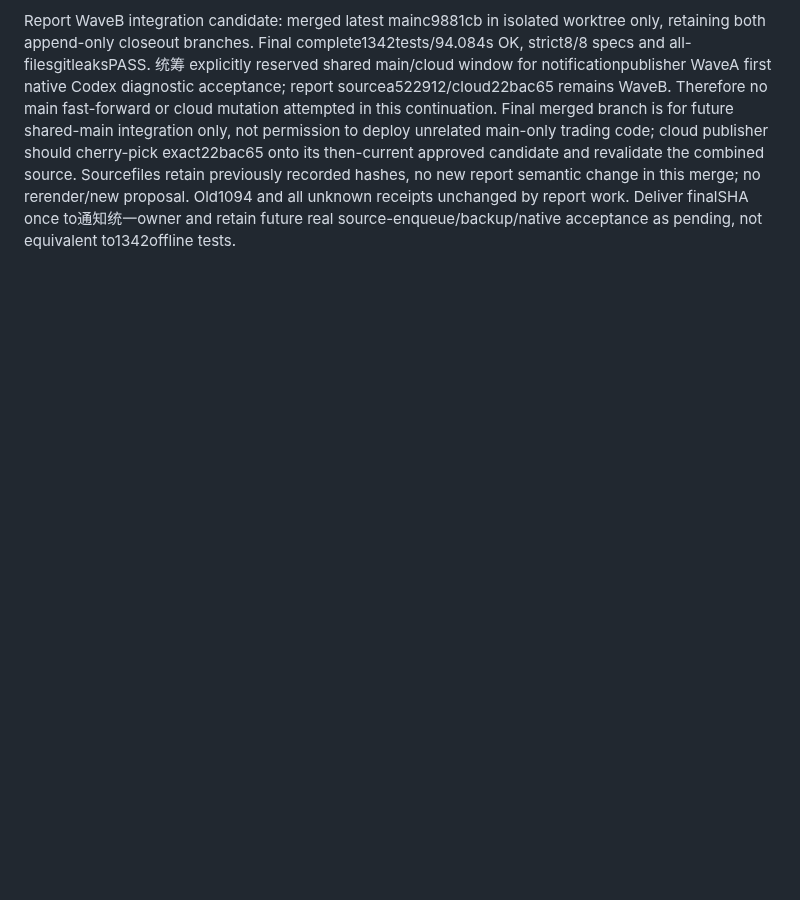
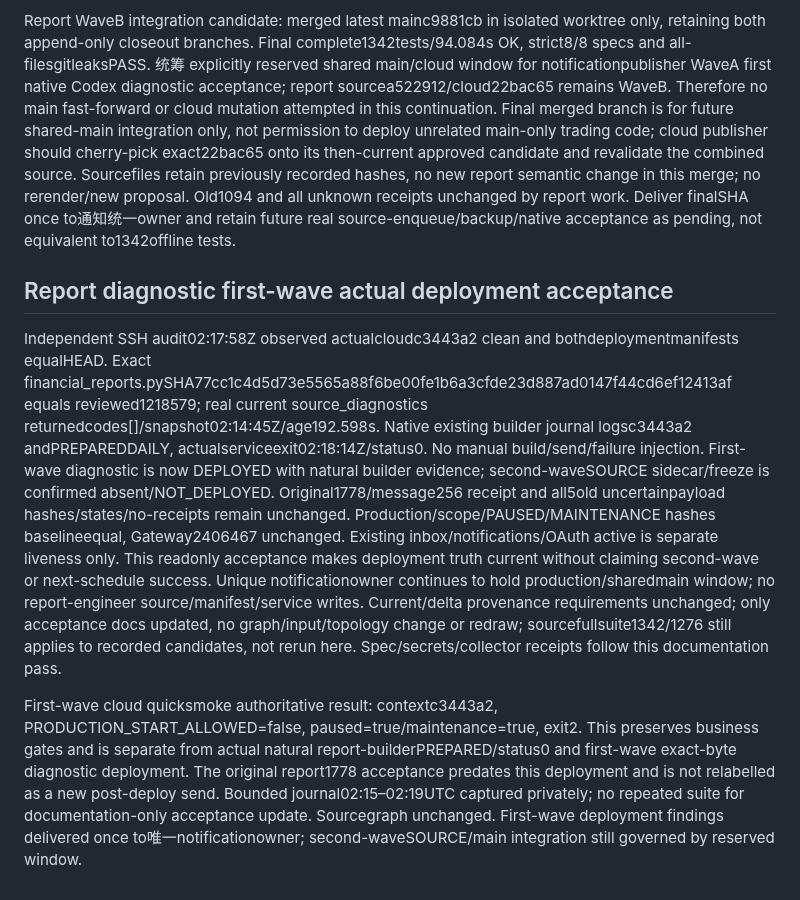
Before and after one commit to liuhaitian888-wq/openclaw-ibkr-paper-trading, a Markdown page: .der/context/task-closeout.md, the part around the change. Drawn GitHub-style; blank space fills up the shorter version.

Commit message:
docs: independently verify deployed report diagnostics and natural builder

```diff
--- a/.der/context/task-closeout.md
+++ b/.der/context/task-closeout.md
@@ -458,3 +458,10 @@ Wave A frozen runtime candidate combines76095fe plus menu17fa37323fccd83da6dfab2
 WaveA must-fix native protocol follow-up027e357331d0844978ddf5ef6beb774d05164d49 permits only legitimate userMessage input echoes while preserving thread/turn validation, never uses echoes as model output, and continues refusing command/file/tool events. Final exact runtime combination complete isolated1318tests/98.221s/OK; parent bridge1322/111.031s is independent component evidence. All-filessecret and strict current6spec/activechange pass; no more WaveA runtime scope added. Mainfa4fe61 already retains all parallel work; exact tested cloud candidate remains separate from its newer future code. One-hour policy and source/idle scripts reviewed, first native task unsent; actual runtime/receipt acceptance follows only after safe source load.
 
 Report WaveB integration candidate: merged latest mainc9881cb in isolated worktree only, retaining both append-only closeout branches. Final complete1342tests/94.084s OK, strict8/8 specs and all-filesgitleaksPASS. 统筹 explicitly reserved shared main/cloud window for notificationpublisher WaveA first native Codex diagnostic acceptance; report sourcea522912/cloud22bac65 remains WaveB. Therefore no main fast-forward or cloud mutation attempted in this continuation. Final merged branch is for future shared-main integration only, not permission to deploy unrelated main-only trading code; cloud publisher should cherry-pick exact22bac65 onto its then-current approved candidate and revalidate the combined source. Sourcefiles retain previously recorded hashes, no new report semantic change in this merge; no rerender/new proposal. Old1094 and all unknown receipts unchanged by report work. Deliver finalSHA once to通知统一owner and retain future real source-enqueue/backup/native acceptance as pending, not equivalent to1342offline tests.
+
+
+## Report diagnostic first-wave actual deployment acceptance
+
+Independent SSH audit02:17:58Z observed actualcloudc3443a2 clean and bothdeploymentmanifests equalHEAD. Exact financial_reports.pySHA77cc1c4d5d73e5565a88f6be00fe1b6a3cfde23d887ad0147f44cd6ef12413af equals reviewed1218579; real current source_diagnostics returnedcodes[]/snapshot02:14:45Z/age192.598s. Native existing builder journal logsc3443a2 andPREPAREDDAILY, actualserviceexit02:18:14Z/status0. No manual build/send/failure injection. First-wave diagnostic is now DEPLOYED with natural builder evidence; second-waveSOURCE sidecar/freeze is confirmed absent/NOT_DEPLOYED. Original1778/message256 receipt and all5old uncertainpayload hashes/states/no-receipts remain unchanged. Production/scope/PAUSED/MAINTENANCE hashes baselineequal, Gateway2406467 unchanged. Existing inbox/notifications/OAuth active is separate liveness only. This readonly acceptance makes deployment truth current without claiming second-wave or next-schedule success. Unique notificationowner continues to hold production/sharedmain window; no report-engineer source/manifest/service writes. Current/delta provenance requirements unchanged; only acceptance docs updated, no graph/input/topology change or redraw; sourcefullsuite1342/1276 still applies to recorded candidates, not rerun here. Spec/secrets/collector receipts follow this documentation pass.
+
+First-wave cloud quicksmoke authoritative result: contextc3443a2, PRODUCTION_START_ALLOWED=false, paused=true/maintenance=true, exit2. This preserves business gates and is separate from actual natural report-builderPREPARED/status0 and first-wave exact-byte diagnostic deployment. The original report1778 acceptance predates this deployment and is not relabelled as a new post-deploy send. Bounded journal02:15–02:19UTC captured privately; no repeated suite for documentation-only acceptance update. Sourcegraph unchanged. First-wave deployment findings delivered once to唯一notificationowner; second-waveSOURCE/main integration still governed by reserved window.
```
Also changed, not shown: docs/production-audit/DAILY_REPORT_RECONCILIATION_20261110.md (+9 -0 lines).
